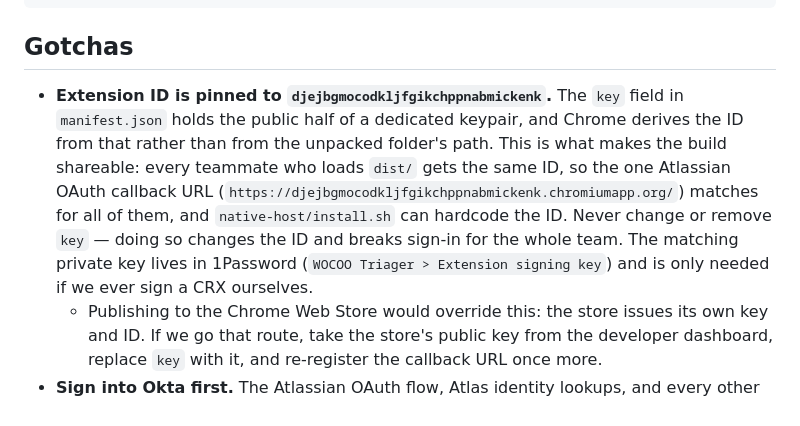
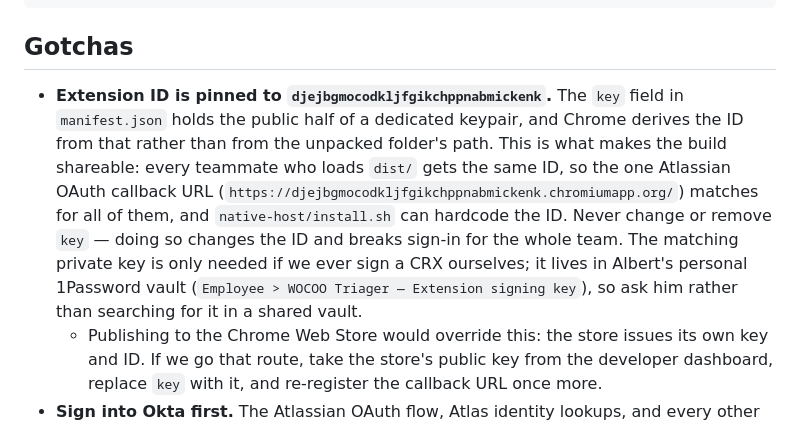
Before and after one commit to albertcai-dev/wocoo-extension, a Markdown page: README.md, the part around the change. Drawn GitHub-style.

Commit message:
Say where the extension signing key actually lives
It sits in Albert's personal 1Password vault, so a teammate searching a
shared vault will not find it and may assume it is lost.

Co-Authored-By: Claude Opus 5 (1M context) <noreply@anthropic.com>

```diff
--- a/README.md
+++ b/README.md
@@ -95,7 +95,7 @@ wocoo-extension/
 
 ## Gotchas
 
-- **Extension ID is pinned to `djejbgmocodkljfgikchppnabmickenk`.** The `key` field in `manifest.json` holds the public half of a dedicated keypair, and Chrome derives the ID from that rather than from the unpacked folder's path. This is what makes the build shareable: every teammate who loads `dist/` gets the same ID, so the one Atlassian OAuth callback URL (`https://djejbgmocodkljfgikchppnabmickenk.chromiumapp.org/`) matches for all of them, and `native-host/install.sh` can hardcode the ID. Never change or remove `key` — doing so changes the ID and breaks sign-in for the whole team. The matching private key lives in 1Password (`WOCOO Triager > Extension signing key`) and is only needed if we ever sign a CRX ourselves.
+- **Extension ID is pinned to `djejbgmocodkljfgikchppnabmickenk`.** The `key` field in `manifest.json` holds the public half of a dedicated keypair, and Chrome derives the ID from that rather than from the unpacked folder's path. This is what makes the build shareable: every teammate who loads `dist/` gets the same ID, so the one Atlassian OAuth callback URL (`https://djejbgmocodkljfgikchppnabmickenk.chromiumapp.org/`) matches for all of them, and `native-host/install.sh` can hardcode the ID. Never change or remove `key` — doing so changes the ID and breaks sign-in for the whole team. The matching private key is only needed if we ever sign a CRX ourselves; it lives in Albert's personal 1Password vault (`Employee > WOCOO Triager — Extension signing key`), so ask him rather than searching for it in a shared vault.
   - Publishing to the Chrome Web Store would override this: the store issues its own key and ID. If we go that route, take the store's public key from the developer dashboard, replace `key` with it, and re-register the callback URL once more.
 - **Sign into Okta first.** The Atlassian OAuth flow, Atlas identity lookups, and every other Wealthsimple-domain content script rely on Okta cookies in your normal browser session. If you haven't authenticated Okta on `wealthsimple.atlassian.net` in a normal tab, the extension's browser flows will fall over on a login page.
 - **`.env` is git-ignored.** Real Atlassian OAuth CLIENT_ID + CLIENT_SECRET live in 1Password (`WOCOO Triager > Atlassian OAuth 3LO`). Copy to `extension/.env` before your first build; the extension throws at load time if either is missing.
```
